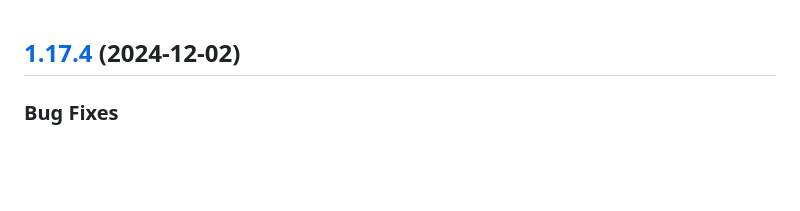
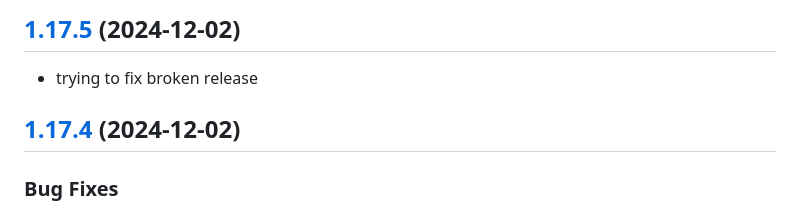
Before and after one commit to JinnElements/jinn-codemirror, a Markdown page: CHANGELOG.md, the part around the change. GitHub-like rendering; blank space fills up the shorter version.

Commit message:
fix(registration-release): trigger fix release

```diff
--- a/CHANGELOG.md
+++ b/CHANGELOG.md
@@ -1,3 +1,6 @@
+## [1.17.5](https://github.com/JinnElements/jinn-codemirror/compare/v1.17.4...v1.17.5) (2024-12-02)
+* trying to fix broken release
+
 ## [1.17.4](https://github.com/JinnElements/jinn-codemirror/compare/v1.17.3...v1.17.4) (2024-12-02)
 ### Bug Fixes
 * avoid duplicate registration of custom element
```
